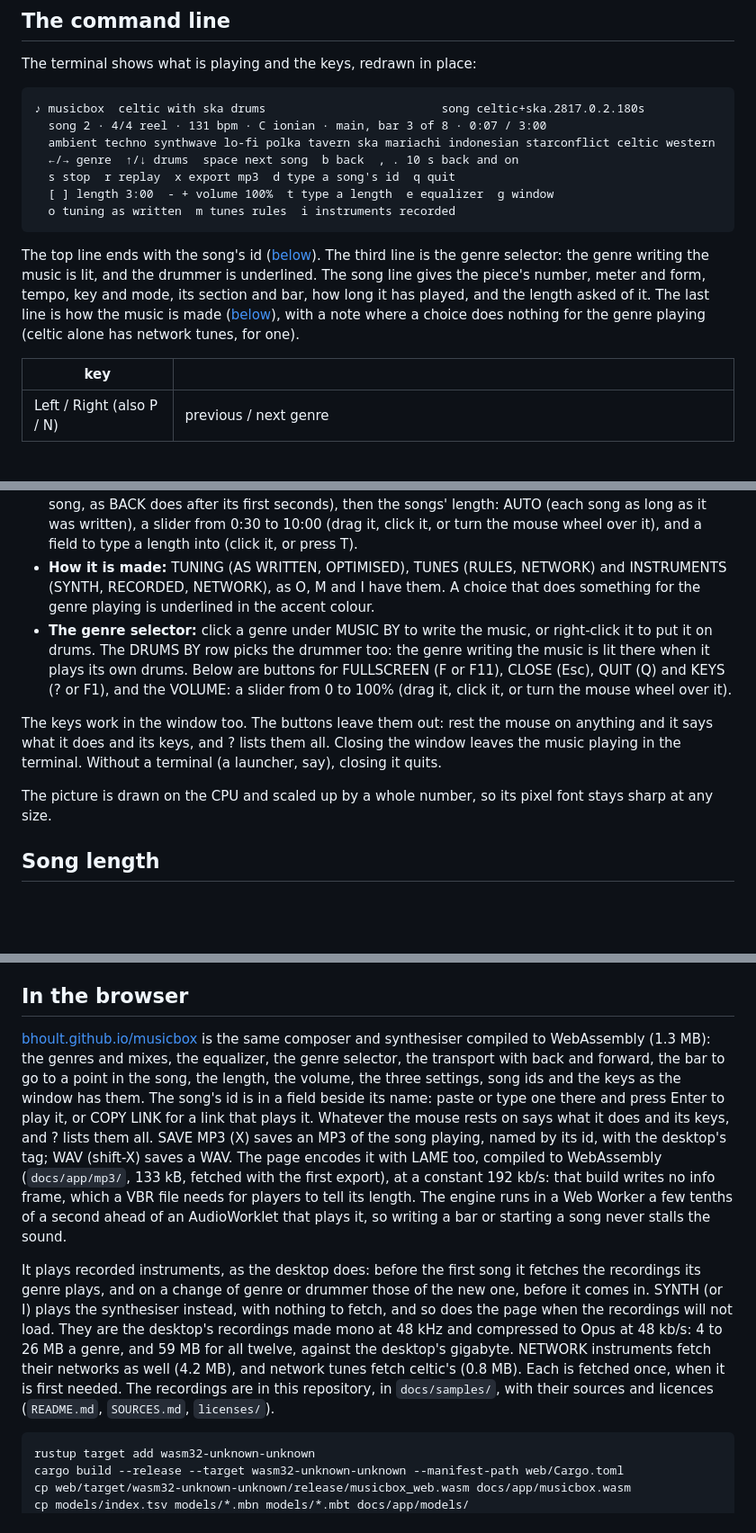
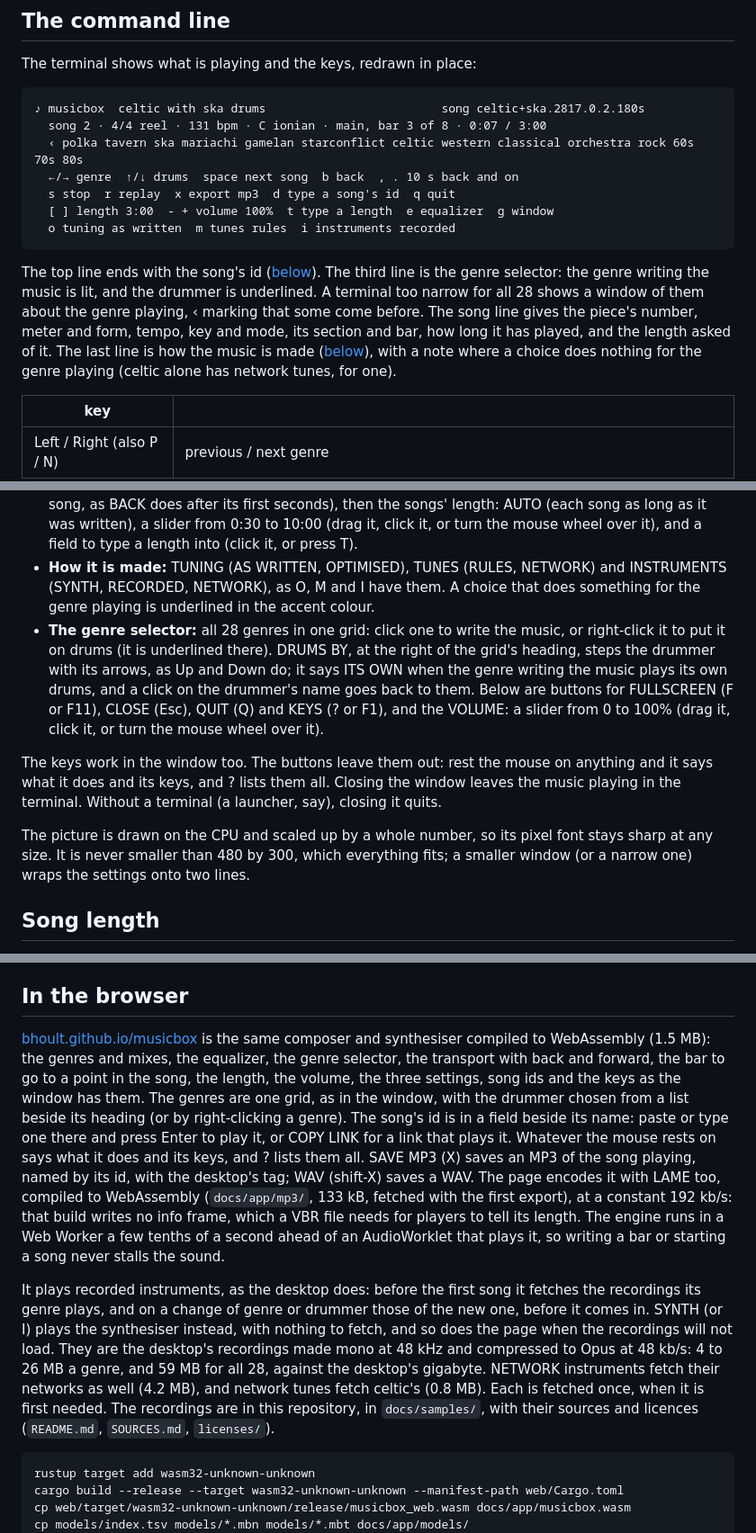
Before and after one commit to bhoult/musicbox, a Markdown page: README.md, 3 parts joined by grey strips. Shown at 90% size. GitHub-like rendering; blank space fills up the shorter version.

````diff
--- a/README.md
+++ b/README.md
@@ -36,14 +36,14 @@ The terminal shows what is playing and the keys, redrawn in place:
 ```
 ♪ musicbox  celtic with ska drums                         song celtic+ska.2817.0.2.180s
   song 2 · 4/4 reel · 131 bpm · C ionian · main, bar 3 of 8 · 0:07 / 3:00
-  ambient techno synthwave lo-fi polka tavern ska mariachi indonesian starconflict celtic western
+  ‹ polka tavern ska mariachi gamelan starconflict celtic western classical orchestra rock 60s 70s 80s
   ←/→ genre  ↑/↓ drums  space next song  b back  , . 10 s back and on
   s stop  r replay  x export mp3  d type a song's id  q quit
   [ ] length 3:00  - + volume 100%  t type a length  e equalizer  g window
   o tuning as written  m tunes rules  i instruments recorded
 ```
 
-The top line ends with the song's id ([below](#song-ids)). The third line is the genre selector: the genre writing the music is lit, and the drummer is underlined. The song line gives the piece's number, meter and form, tempo, key and mode, its section and bar, how long it has played, and the length asked of it. The last line is how the music is made ([below](#how-it-is-made)), with a note where a choice does nothing for the genre playing (celtic alone has network tunes, for one).
+The top line ends with the song's id ([below](#song-ids)). The third line is the genre selector: the genre writing the music is lit, and the drummer is underlined. A terminal too narrow for all 28 shows a window of them about the genre playing, ‹ marking that some come before. The song line gives the piece's number, meter and form, tempo, key and mode, its section and bar, how long it has played, and the length asked of it. The last line is how the music is made ([below](#how-it-is-made)), with a note where a choice does nothing for the genre playing (celtic alone has network tunes, for one).
 
 | key | |
 | --- | --- |
@@ -80,11 +80,11 @@ A change waits for the next bar line, or the next beat when bars are long, and t
 - **The equalizer:** what the speakers are playing, in LED bars from 35 Hz to 16 kHz with peak markers. Each bar is the loudest part of its band in an 85 ms window, tilted up 3 dB an octave so the highs show.
 - **The transport and the length:** BACK, STOP / START, NEXT SONG and EXPORT MP3 (R replays the song, as BACK does after its first seconds), then the songs' length: AUTO (each song as long as it was written), a slider from 0:30 to 10:00 (drag it, click it, or turn the mouse wheel over it), and a field to type a length into (click it, or press T).
 - **How it is made:** TUNING (AS WRITTEN, OPTIMISED), TUNES (RULES, NETWORK) and INSTRUMENTS (SYNTH, RECORDED, NETWORK), as O, M and I have them. A choice that does something for the genre playing is underlined in the accent colour.
-- **The genre selector:** click a genre under MUSIC BY to write the music, or right-click it to put it on drums. The DRUMS BY row picks the drummer too: the genre writing the music is lit there when it plays its own drums. Below are buttons for FULLSCREEN (F or F11), CLOSE (Esc), QUIT (Q) and KEYS (? or F1), and the VOLUME: a slider from 0 to 100% (drag it, click it, or turn the mouse wheel over it).
+- **The genre selector:** all 28 genres in one grid: click one to write the music, or right-click it to put it on drums (it is underlined there). DRUMS BY, at the right of the grid's heading, steps the drummer with its arrows, as Up and Down do; it says ITS OWN when the genre writing the music plays its own drums, and a click on the drummer's name goes back to them. Below are buttons for FULLSCREEN (F or F11), CLOSE (Esc), QUIT (Q) and KEYS (? or F1), and the VOLUME: a slider from 0 to 100% (drag it, click it, or turn the mouse wheel over it).
 
 The keys work in the window too. The buttons leave them out: rest the mouse on anything and it says what it does and its keys, and ? lists them all. Closing the window leaves the music playing in the terminal. Without a terminal (a launcher, say), closing it quits.
 
-The picture is drawn on the CPU and scaled up by a whole number, so its pixel font stays sharp at any size.
+The picture is drawn on the CPU and scaled up by a whole number, so its pixel font stays sharp at any size. It is never smaller than 480 by 300, which everything fits; a smaller window (or a narrow one) wraps the settings onto two lines.
 
 ## Song length
 
@@ -121,9 +121,9 @@ target/release/musicbox --export GENRE OUT.mp3 --seed SEED --song K [--length L]
 
 ## In the browser
 
-[bhoult.github.io/musicbox](https://bhoult.github.io/musicbox/) is the same composer and synthesiser compiled to WebAssembly (1.3 MB): the genres and mixes, the equalizer, the genre selector, the transport with back and forward, the bar to go to a point in the song, the length, the volume, the three settings, song ids and the keys as the window has them. The song's id is in a field beside its name: paste or type one there and press Enter to play it, or COPY LINK for a link that plays it. Whatever the mouse rests on says what it does and its keys, and ? lists them all. SAVE MP3 (X) saves an MP3 of the song playing, named by its id, with the desktop's tag; WAV (shift-X) saves a WAV. The page encodes it with LAME too, compiled to WebAssembly (`docs/app/mp3/`, 133 kB, fetched with the first export), at a constant 192 kb/s: that build writes no info frame, which a VBR file needs for players to tell its length. The engine runs in a Web Worker a few tenths of a second ahead of an AudioWorklet that plays it, so writing a bar or starting a song never stalls the sound.
+[bhoult.github.io/musicbox](https://bhoult.github.io/musicbox/) is the same composer and synthesiser compiled to WebAssembly (1.5 MB): the genres and mixes, the equalizer, the genre selector, the transport with back and forward, the bar to go to a point in the song, the length, the volume, the three settings, song ids and the keys as the window has them. The genres are one grid, as in the window, with the drummer chosen from a list beside its heading (or by right-clicking a genre). The song's id is in a field beside its name: paste or type one there and press Enter to play it, or COPY LINK for a link that plays it. Whatever the mouse rests on says what it does and its keys, and ? lists them all. SAVE MP3 (X) saves an MP3 of the song playing, named by its id, with the desktop's tag; WAV (shift-X) saves a WAV. The page encodes it with LAME too, compiled to WebAssembly (`docs/app/mp3/`, 133 kB, fetched with the first export), at a constant 192 kb/s: that build writes no info frame, which a VBR file needs for players to tell its length. The engine runs in a Web Worker a few tenths of a second ahead of an AudioWorklet that plays it, so writing a bar or starting a song never stalls the sound.
 
-It plays recorded instruments, as the desktop does: before the first song it fetches the recordings its genre plays, and on a change of genre or drummer those of the new one, before it comes in. SYNTH (or I) plays the synthesiser instead, with nothing to fetch, and so does the page when the recordings will not load. They are the desktop's recordings made mono at 48 kHz and compressed to Opus at 48 kb/s: 4 to 26 MB a genre, and 59 MB for all twelve, against the desktop's gigabyte. NETWORK instruments fetch their networks as well (4.2 MB), and network tunes fetch celtic's (0.8 MB). Each is fetched once, when it is first needed. The recordings are in this repository, in `docs/samples/`, with their sources and licences (`README.md`, `SOURCES.md`, `licenses/`).
+It plays recorded instruments, as the desktop does: before the first song it fetches the recordings its genre plays, and on a change of genre or drummer those of the new one, before it comes in. SYNTH (or I) plays the synthesiser instead, with nothing to fetch, and so does the page when the recordings will not load. They are the desktop's recordings made mono at 48 kHz and compressed to Opus at 48 kb/s: 4 to 26 MB a genre, and 59 MB for all 28, against the desktop's gigabyte. NETWORK instruments fetch their networks as well (4.2 MB), and network tunes fetch celtic's (0.8 MB). Each is fetched once, when it is first needed. The recordings are in this repository, in `docs/samples/`, with their sources and licences (`README.md`, `SOURCES.md`, `licenses/`).
 
 ```
 rustup target add wasm32-unknown-unknown
````
Also changed, not shown: other parts of README.md (+26 -7 lines), docs/web.png, docs/window.png, 7 other files.
